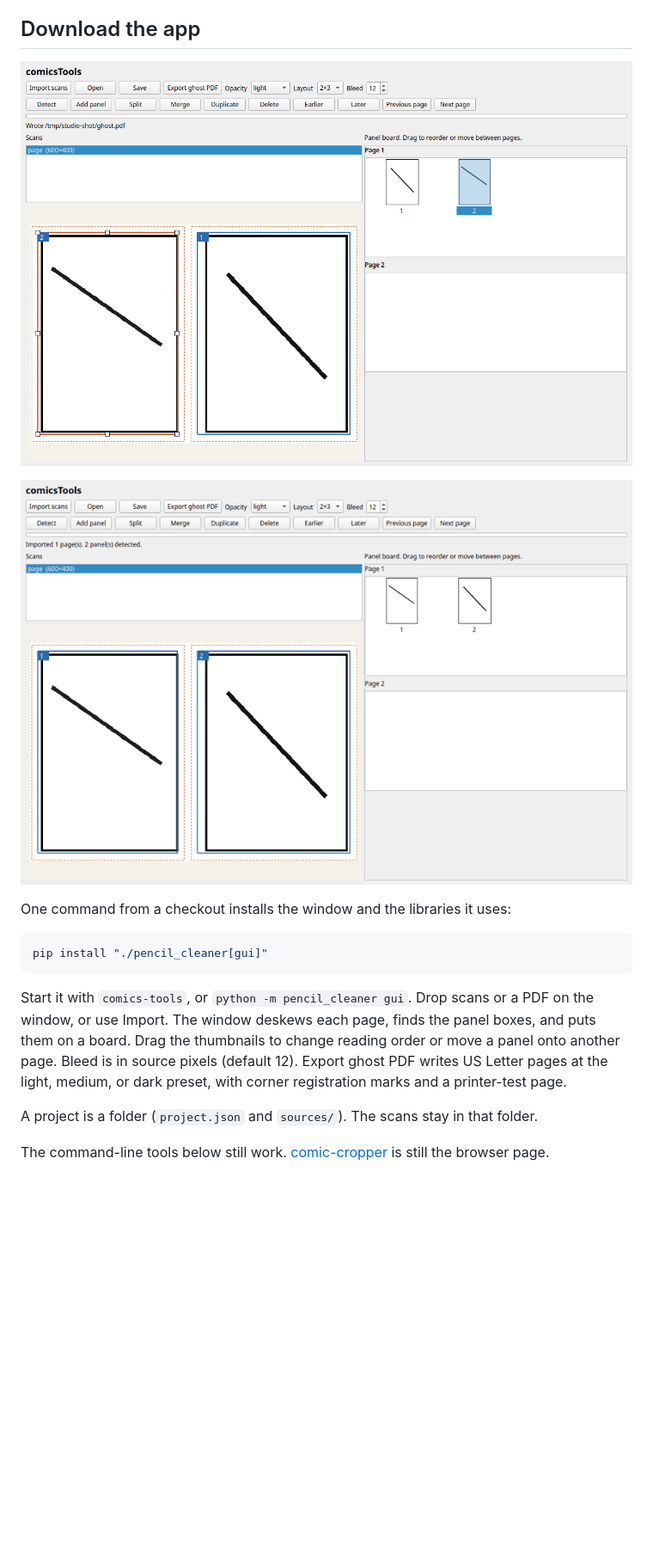
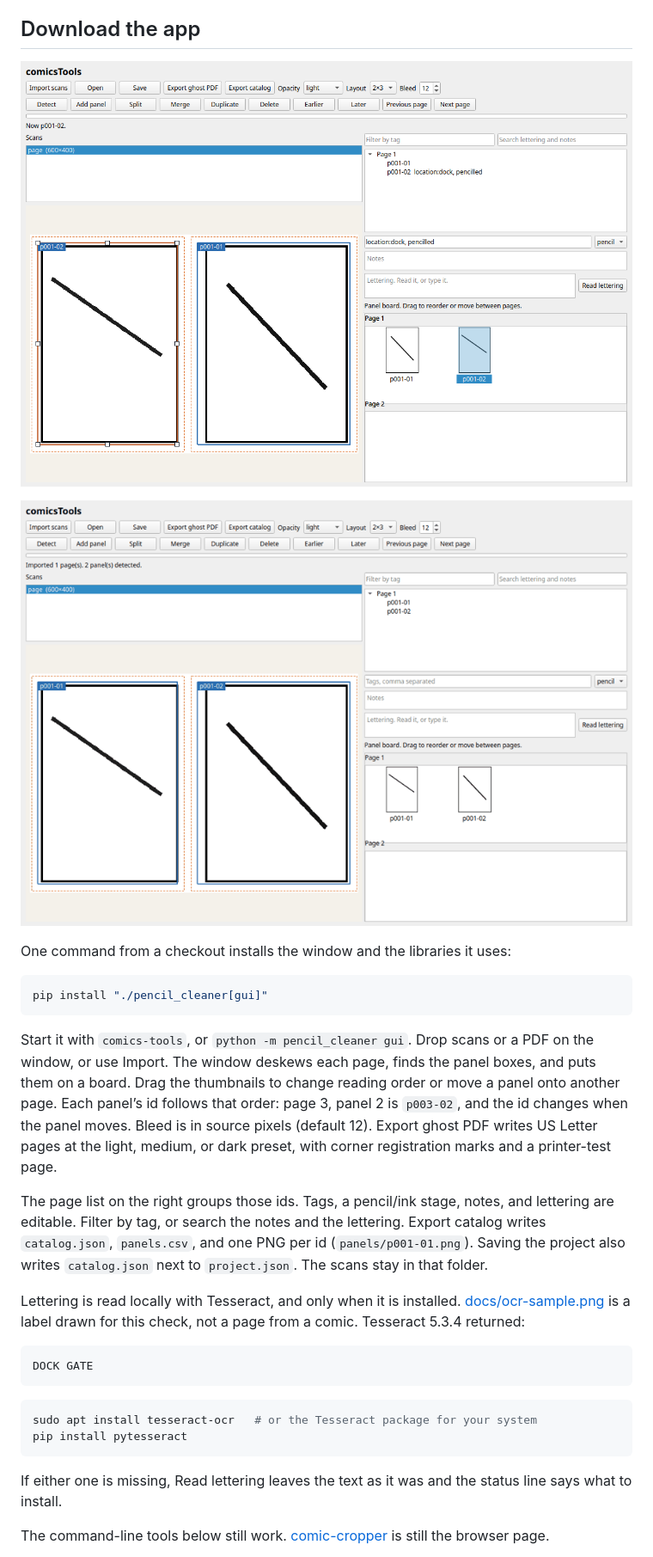
Before and after one commit to pinklightultra/comicsTools, a Markdown page: README.md, the part around the change. Shown at 86% size. Drawn GitHub-style; pictures changed too: docs/comics-tools.gif, docs/comics-tools.png; blank space fills up the shorter version.

````diff
--- a/README.md
+++ b/README.md
@@ -14,9 +14,22 @@ One command from a checkout installs the window and the libraries it uses:
 pip install "./pencil_cleaner[gui]"
 ```
 
-Start it with `comics-tools`, or `python -m pencil_cleaner gui`. Drop scans or a PDF on the window, or use Import. The window deskews each page, finds the panel boxes, and puts them on a board. Drag the thumbnails to change reading order or move a panel onto another page. Bleed is in source pixels (default 12). Export ghost PDF writes US Letter pages at the light, medium, or dark preset, with corner registration marks and a printer-test page.
+Start it with `comics-tools`, or `python -m pencil_cleaner gui`. Drop scans or a PDF on the window, or use Import. The window deskews each page, finds the panel boxes, and puts them on a board. Drag the thumbnails to change reading order or move a panel onto another page. Each panel’s id follows that order: page 3, panel 2 is `p003-02`, and the id changes when the panel moves. Bleed is in source pixels (default 12). Export ghost PDF writes US Letter pages at the light, medium, or dark preset, with corner registration marks and a printer-test page.
 
-A project is a folder (`project.json` and `sources/`). The scans stay in that folder.
+The page list on the right groups those ids. Tags, a pencil/ink stage, notes, and lettering are editable. Filter by tag, or search the notes and the lettering. Export catalog writes `catalog.json`, `panels.csv`, and one PNG per id (`panels/p001-01.png`). Saving the project also writes `catalog.json` next to `project.json`. The scans stay in that folder.
+
+Lettering is read locally with Tesseract, and only when it is installed. [docs/ocr-sample.png](docs/ocr-sample.png) is a label drawn for this check, not a page from a comic. Tesseract 5.3.4 returned:
+
+```
+DOCK GATE
+```
+
+```bash
+sudo apt install tesseract-ocr   # or the Tesseract package for your system
+pip install pytesseract
+```
+
+If either one is missing, Read lettering leaves the text as it was and the status line says what to install.
 
 The command-line tools below still work. [comic-cropper](comic-cropper/README.md) is still the browser page.
 
````
Also changed, not shown: pencil_cleaner/README.md (+1 -1 lines), docs/ocr-sample.png (added), 5 other files.
